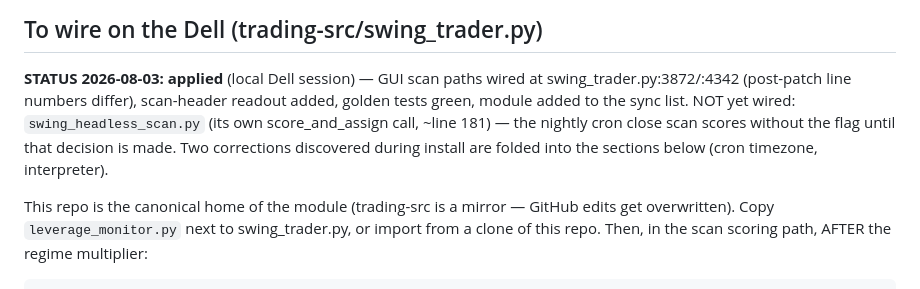
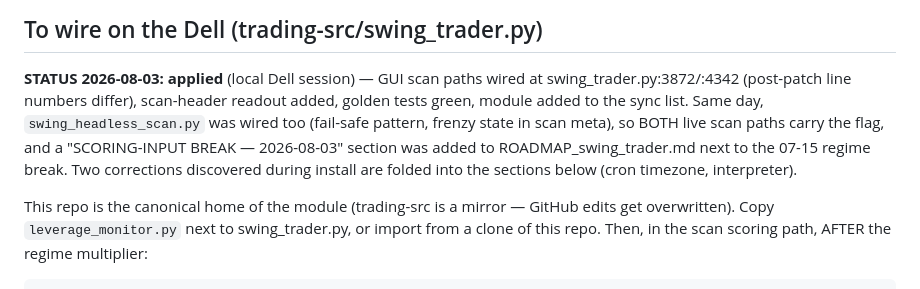
Before and after one commit to rebibomichael-web/stock-tracker, a Markdown page: docs/LEVERAGE_INTEGRATION.md, the part around the change. Rendered like a GitHub page.

Commit message:
Docs: headless wiring + scoring-input-break annotation completed 08-03
Co-Authored-By: Claude Fable 5 <noreply@anthropic.com>
Claude-Session: https://claude.ai/code/session_01BthESX9VhNXTFBcpB9Xig6

```diff
--- a/docs/LEVERAGE_INTEGRATION.md
+++ b/docs/LEVERAGE_INTEGRATION.md
@@ -14,11 +14,12 @@ unchanged** — the dimmer is explicit sizing guidance (×0.75 while margin YoY
 
 **STATUS 2026-08-03: applied** (local Dell session) — GUI scan paths wired at
 swing_trader.py:3872/:4342 (post-patch line numbers differ), scan-header
-readout added, golden tests green, module added to the sync list. NOT yet
-wired: `swing_headless_scan.py` (its own score_and_assign call, ~line 181) —
-the nightly cron close scan scores without the flag until that decision is
-made. Two corrections discovered during install are folded into the sections
-below (cron timezone, interpreter).
+readout added, golden tests green, module added to the sync list. Same day,
+`swing_headless_scan.py` was wired too (fail-safe pattern, frenzy state in
+scan meta), so BOTH live scan paths carry the flag, and a "SCORING-INPUT
+BREAK — 2026-08-03" section was added to ROADMAP_swing_trader.md next to the
+07-15 regime break. Two corrections discovered during install are folded
+into the sections below (cron timezone, interpreter).
 
 This repo is the canonical home of the module (trading-src is a mirror —
 GitHub edits get overwritten). Copy `leverage_monitor.py` next to
```
